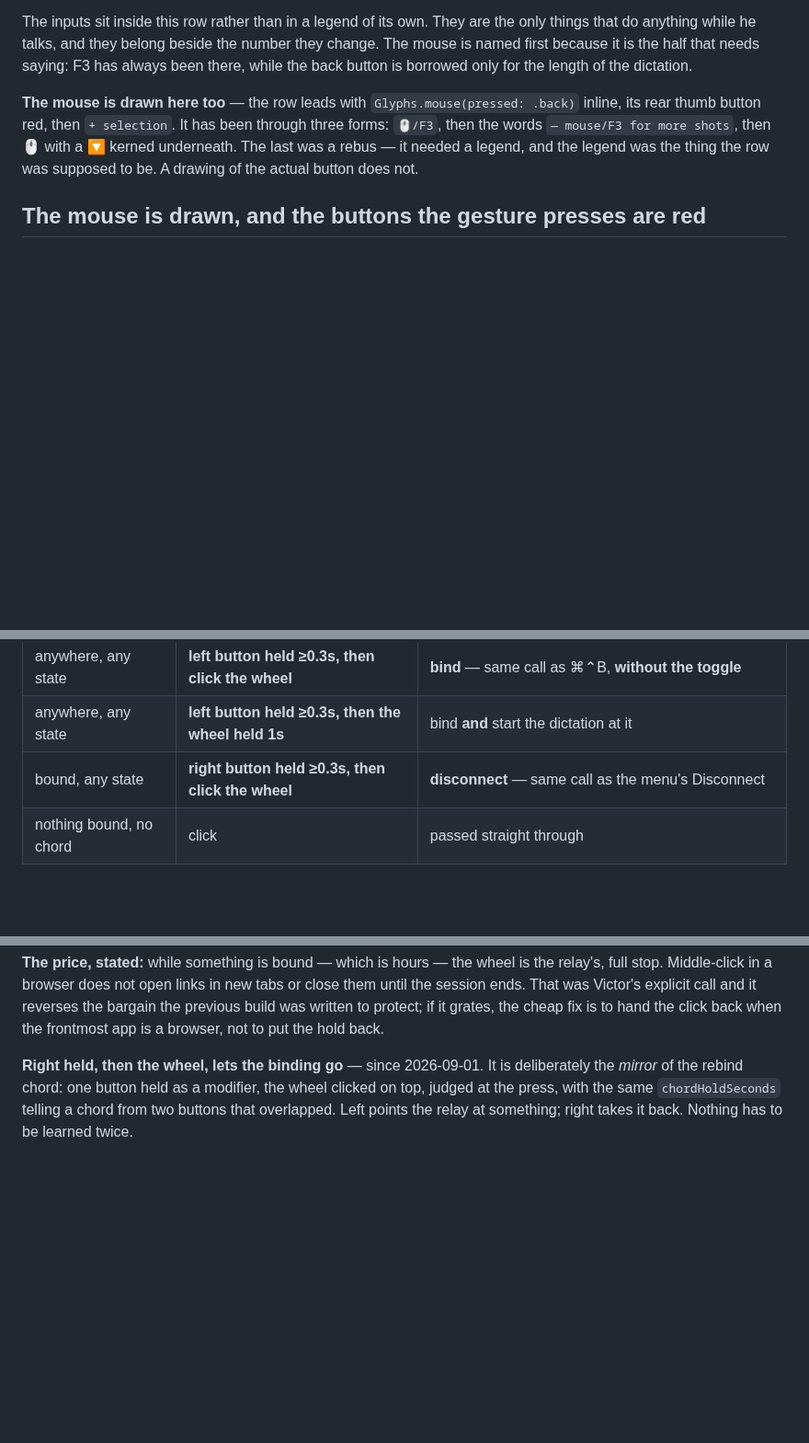
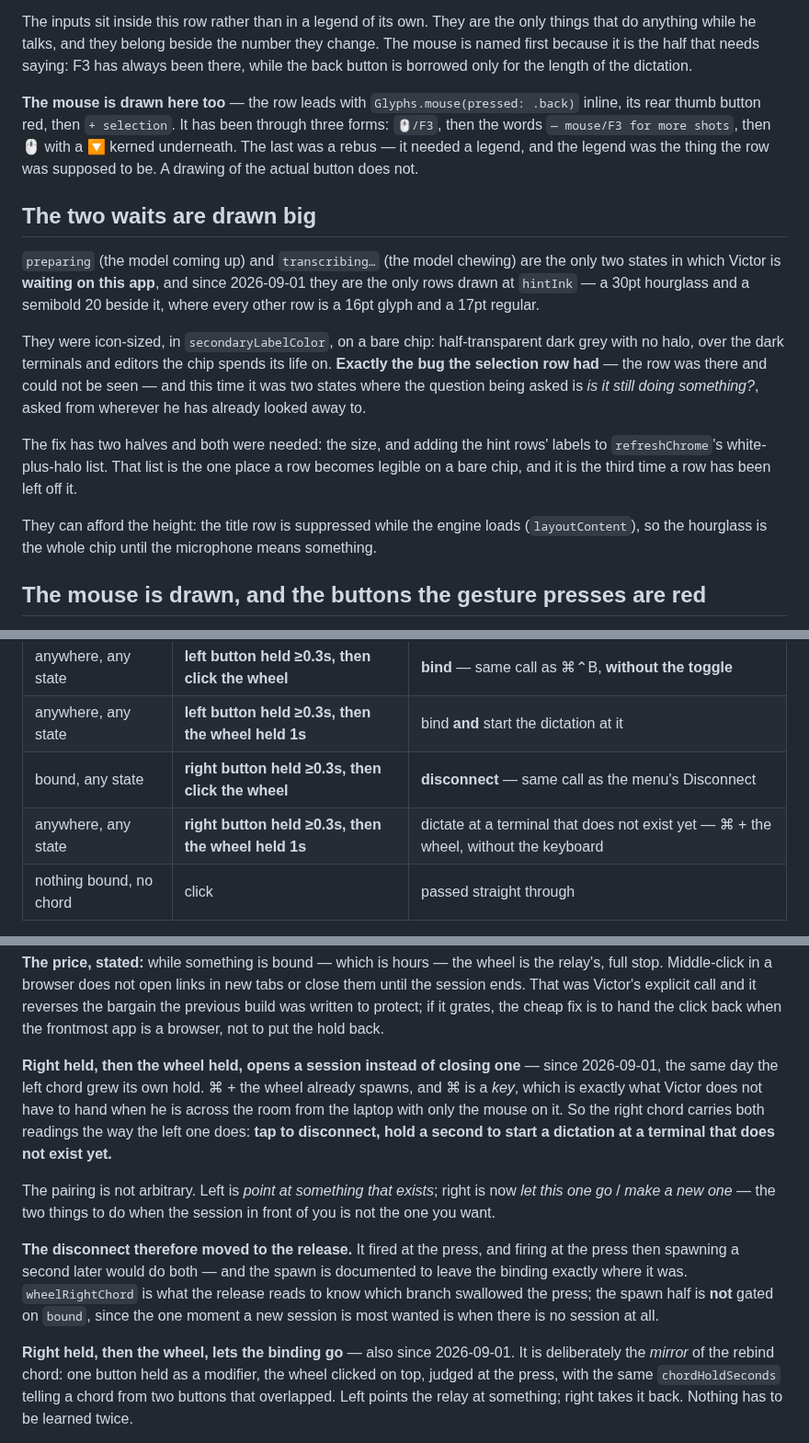
Before and after one commit to victorrentea/walkie-talkie, a Markdown page: CLAUDE.md, 3 parts joined by grey strips. Shown at 92% size. Drawn GitHub-style; blank space fills up the shorter version.

```diff
--- a/CLAUDE.md
+++ b/CLAUDE.md
@@ -828,6 +828,28 @@ three forms: `🖱️/F3`, then the words `— mouse/F3 for more shots`, then
 🔽 kerned underneath. The last was a rebus — it needed a legend, and the legend was
 the thing the row was supposed to be. A drawing of the actual button does not.
 
+## The two waits are drawn big
+
+`preparing` (the model coming up) and `transcribing…` (the model chewing) are the
+only two states in which Victor is **waiting on this app**, and since 2026-09-01
+they are the only rows drawn at `hintInk` — a 30pt hourglass and a semibold 20
+beside it, where every other row is a 16pt glyph and a 17pt regular.
+
+They were icon-sized, in `secondaryLabelColor`, on a bare chip: half-transparent
+dark grey with no halo, over the dark terminals and editors the chip spends its
+life on. **Exactly the bug the selection row had** — the row was there and could
+not be seen — and this time it was two states where the question being asked is
+*is it still doing something?*, asked from wherever he has already looked away to.
+
+The fix has two halves and both were needed: the size, and adding the hint rows'
+labels to `refreshChrome`'s white-plus-halo list. That list is the one place a row
+becomes legible on a bare chip, and it is the third time a row has been left off
+it.
+
+They can afford the height: the title row is suppressed while the engine loads
+(`layoutContent`), so the hourglass is the whole chip until the microphone means
+something.
+
 ## The mouse is drawn, and the buttons the gesture presses are red
 
 **Rule, from Victor, 2026-08-29: wherever the UI has to show the mouse, draw his
@@ -1593,6 +1615,7 @@ held. The third is a chord with the left button.**
 | anywhere, any state | **left button held ≥0.3s, then click the wheel** | **bind** — same call as ⌘⌃B, **without the toggle** |
 | anywhere, any state | **left button held ≥0.3s, then the wheel held 1s** | bind **and** start the dictation at it |
 | bound, any state | **right button held ≥0.3s, then click the wheel** | **disconnect** — same call as the menu's Disconnect |
+| anywhere, any state | **right button held ≥0.3s, then the wheel held 1s** | dictate at a terminal that does not exist yet — ⌘ + the wheel, without the keyboard |
 | nothing bound, no chord | click | passed straight through |
 
 **The chord does not toggle, since 2026-09-01.** ⌘⌃B on the target already bound
@@ -1643,7 +1666,25 @@ reverses the bargain the previous build was written to protect; if it grates, th
 cheap fix is to hand the click back when the frontmost app is a browser, not to
 put the hold back.
 
-**Right held, then the wheel, lets the binding go** — since 2026-09-01. It is
+**Right held, then the wheel held, opens a session instead of closing one** —
+since 2026-09-01, the same day the left chord grew its own hold. ⌘ + the wheel
+already spawns, and ⌘ is a *key*, which is exactly what Victor does not have to
+hand when he is across the room from the laptop with only the mouse on it. So the
+right chord carries both readings the way the left one does: **tap to disconnect,
+hold a second to start a dictation at a terminal that does not exist yet.**
+
+The pairing is not arbitrary. Left is *point at something that exists*; right is
+now *let this one go* / *make a new one* — the two things to do when the session
+in front of you is not the one you want.
+
+**The disconnect therefore moved to the release.** It fired at the press, and
+firing at the press then spawning a second later would do both — and the spawn is
+documented to leave the binding exactly where it was. `wheelRightChord` is what
+the release reads to know which branch swallowed the press; the spawn half is
+**not** gated on `bound`, since the one moment a new session is most wanted is
+when there is no session at all.
+
+**Right held, then the wheel, lets the binding go** — also since 2026-09-01. It is
 deliberately the *mirror* of the rebind chord: one button held as a modifier, the
 wheel clicked on top, judged at the press, with the same `chordHoldSeconds`
 telling a chord from two buttons that overlapped. Left points the relay at
```
Also changed, not shown: README.md (+1 -0 lines), docs/states/preparing.png, docs/states/transcribing.png, 5 other files.
